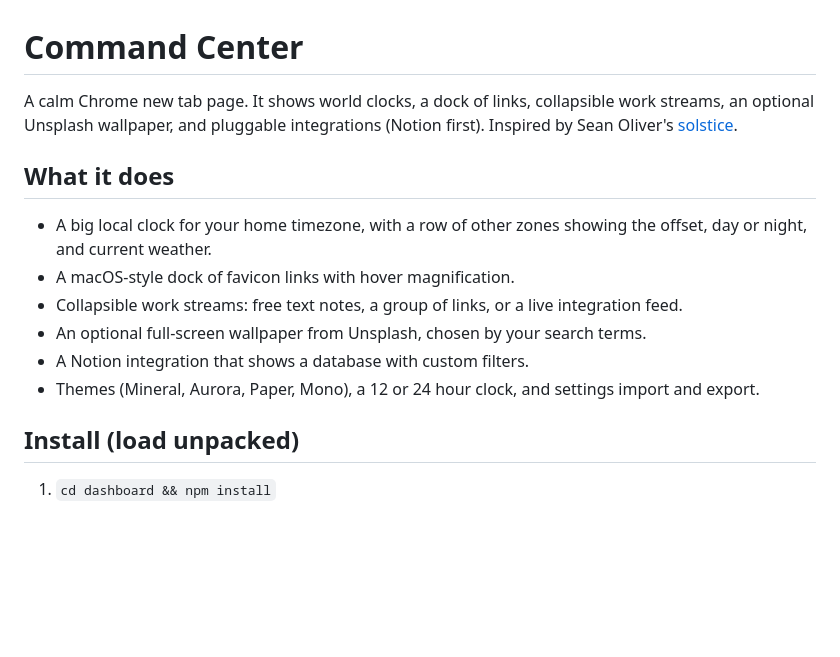
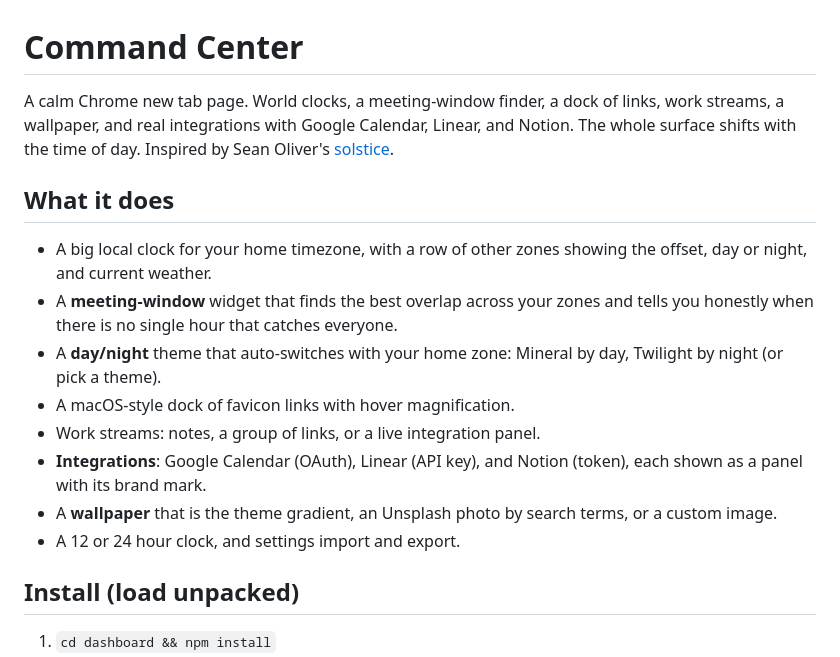
Before and after one commit to CoolAssPuppy/command-center, a Markdown page: README.md, the part around the change. Drawn GitHub-style; blank space fills up the shorter version.

```diff
--- a/README.md
+++ b/README.md
@@ -1,15 +1,17 @@
 # Command Center
 
-A calm Chrome new tab page. It shows world clocks, a dock of links, collapsible work streams, an optional Unsplash wallpaper, and pluggable integrations (Notion first). Inspired by Sean Oliver's [solstice](https://github.com/seanoliver/solstice).
+A calm Chrome new tab page. World clocks, a meeting-window finder, a dock of links, work streams, a wallpaper, and real integrations with Google Calendar, Linear, and Notion. The whole surface shifts with the time of day. Inspired by Sean Oliver's [solstice](https://github.com/seanoliver/solstice).
 
 ## What it does
 
 - A big local clock for your home timezone, with a row of other zones showing the offset, day or night, and current weather.
+- A **meeting-window** widget that finds the best overlap across your zones and tells you honestly when there is no single hour that catches everyone.
+- A **day/night** theme that auto-switches with your home zone: Mineral by day, Twilight by night (or pick a theme).
 - A macOS-style dock of favicon links with hover magnification.
-- Collapsible work streams: free text notes, a group of links, or a live integration feed.
-- An optional full-screen wallpaper from Unsplash, chosen by your search terms.
-- A Notion integration that shows a database with custom filters.
-- Themes (Mineral, Aurora, Paper, Mono), a 12 or 24 hour clock, and settings import and export.
+- Work streams: notes, a group of links, or a live integration panel.
+- **Integrations**: Google Calendar (OAuth), Linear (API key), and Notion (token), each shown as a panel with its brand mark.
+- A **wallpaper** that is the theme gradient, an Unsplash photo by search terms, or a custom image.
+- A 12 or 24 hour clock, and settings import and export.
 
 ## Install (load unpacked)
 
```
Also changed, not shown: tasks/todo.md (+14 -2 lines).
